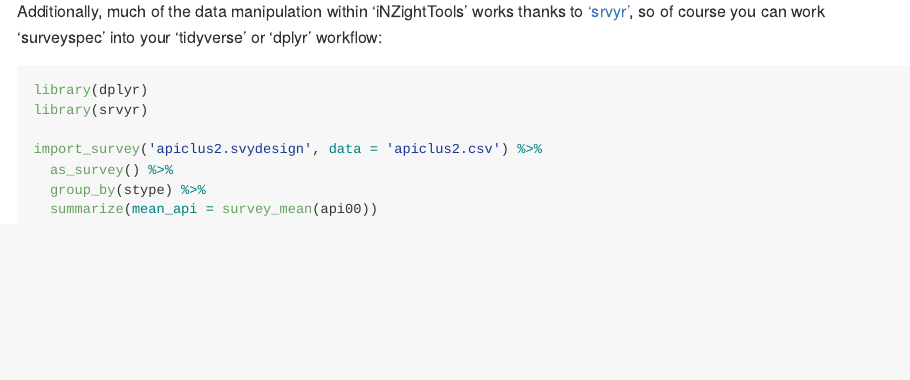
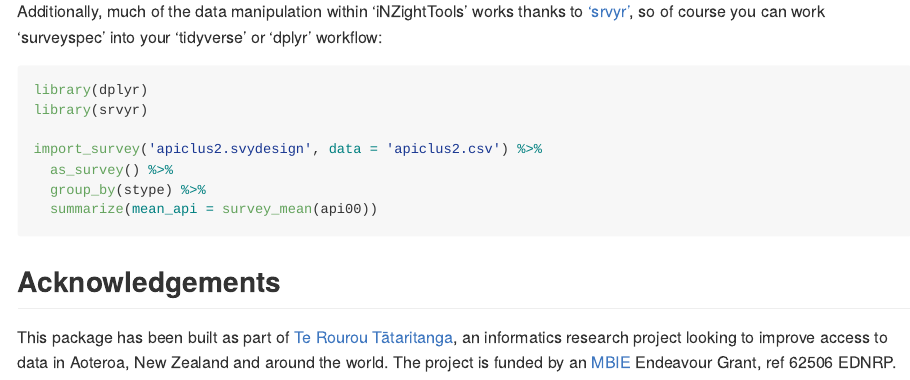
Before and after one commit to tmelliott/surveyspec, an R Markdown document (README.Rmd): the page in a window 1100 px wide, from 1830 px down. Rendered offline with R 4.5, knitr and Pandoc, with nearby package versions; the code chunks are not run, so their results and figures are left out; badge pictures from the web are left out.

Commit message:
add acknowledgements

````diff
--- a/README.Rmd
+++ b/README.Rmd
@@ -113,3 +113,7 @@
 unlink('apiclus2.csv')
 unlink('apiclus2.svydesign')
 ```
+
+## Acknowledgements
+
+This package has been built as part of [Te Rourou Tātaritanga](https://terourou.org), an informatics research project looking to improve access to data in Aoteroa, New Zealand and around the world. The project is funded by an [MBIE](https://www.mbie.govt.nz/) Endeavour Grant, ref 62506 EDNRP.
````
